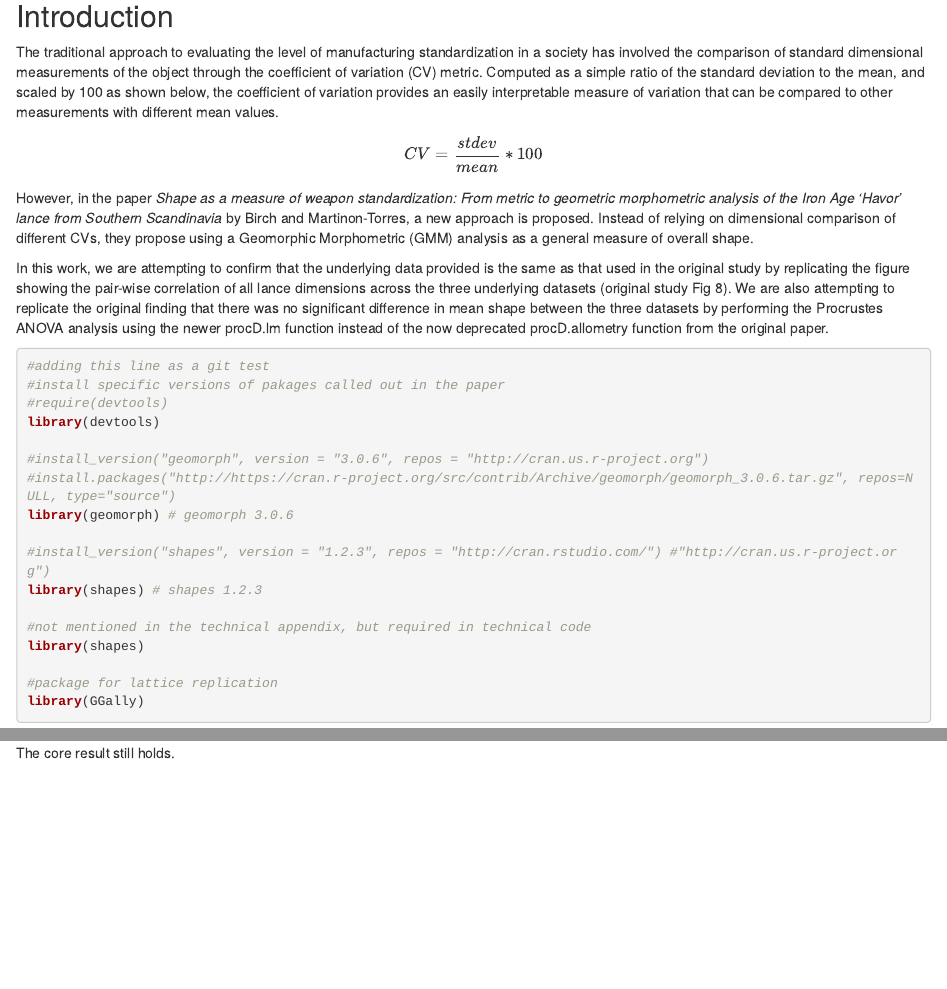
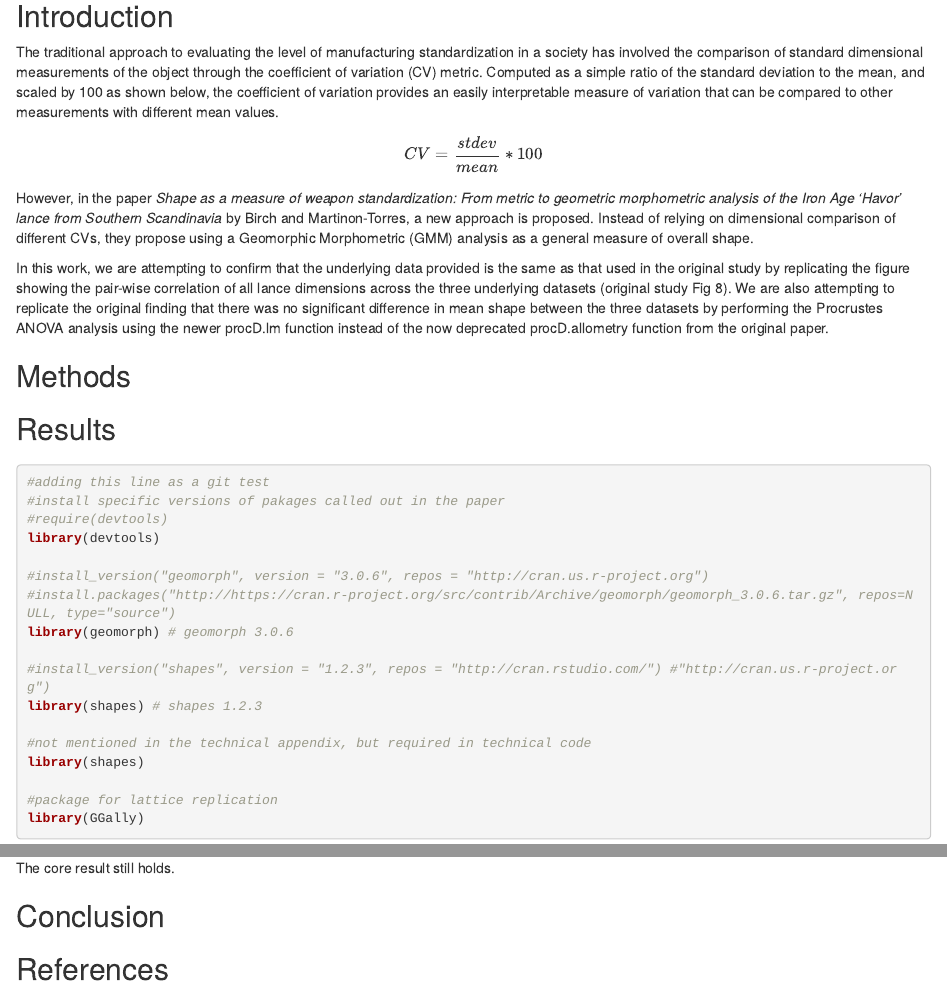
Before and after one commit to rcctodd/598A_replication_project, an R Markdown document (analysis/paper.Rmd): the page in a window 1100 px wide, from 240 px down, and a second part further down, joined at a grey line. Rendered offline with R 4.5, knitr and Pandoc, with nearby package versions; drawn as R Markdown's standard HTML page in place of the format the file asks for; some code elsewhere in the file could not run offline.

Commit message:
Added headers

````diff
--- a/analysis/paper.Rmd
+++ b/analysis/paper.Rmd
@@ -19,6 +19,11 @@ However, in the paper _Shape as a measure of weapon standardization: From metric
 
 In this work, we are attempting to confirm that the underlying data provided is the same as that used in the original study by replicating the figure showing the pair-wise correlation of all lance dimensions across the three underlying datasets (original study Fig 8). We are also attempting to replicate the original finding that there was no significant difference in mean shape between the three datasets by performing the Procrustes ANOVA analysis using the newer procD.lm function instead of the now deprecated procD.allometry function from the original paper.
 
+## Methods
+
+## Results
+
+##
 
 ```{r load packages, include=TRUE}
 #adding this line as a git test
@@ -458,3 +463,7 @@ print(lances_ANOVA_three)
 ```
 
 The core result still holds.
+
+## Conclusion
+
+## References
````
Also changed, not shown: analysis/paper.Rmd (4 more changed lines).
